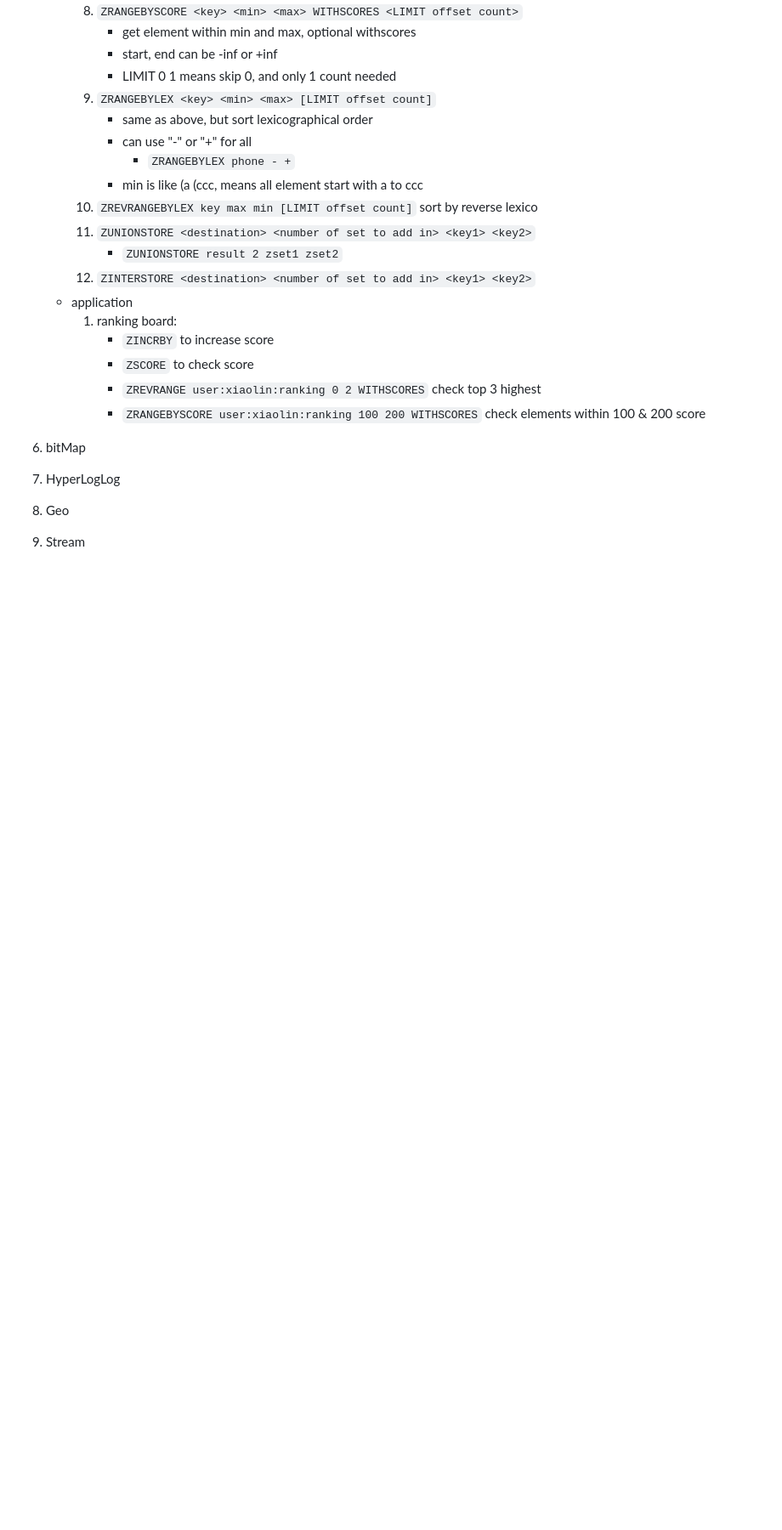
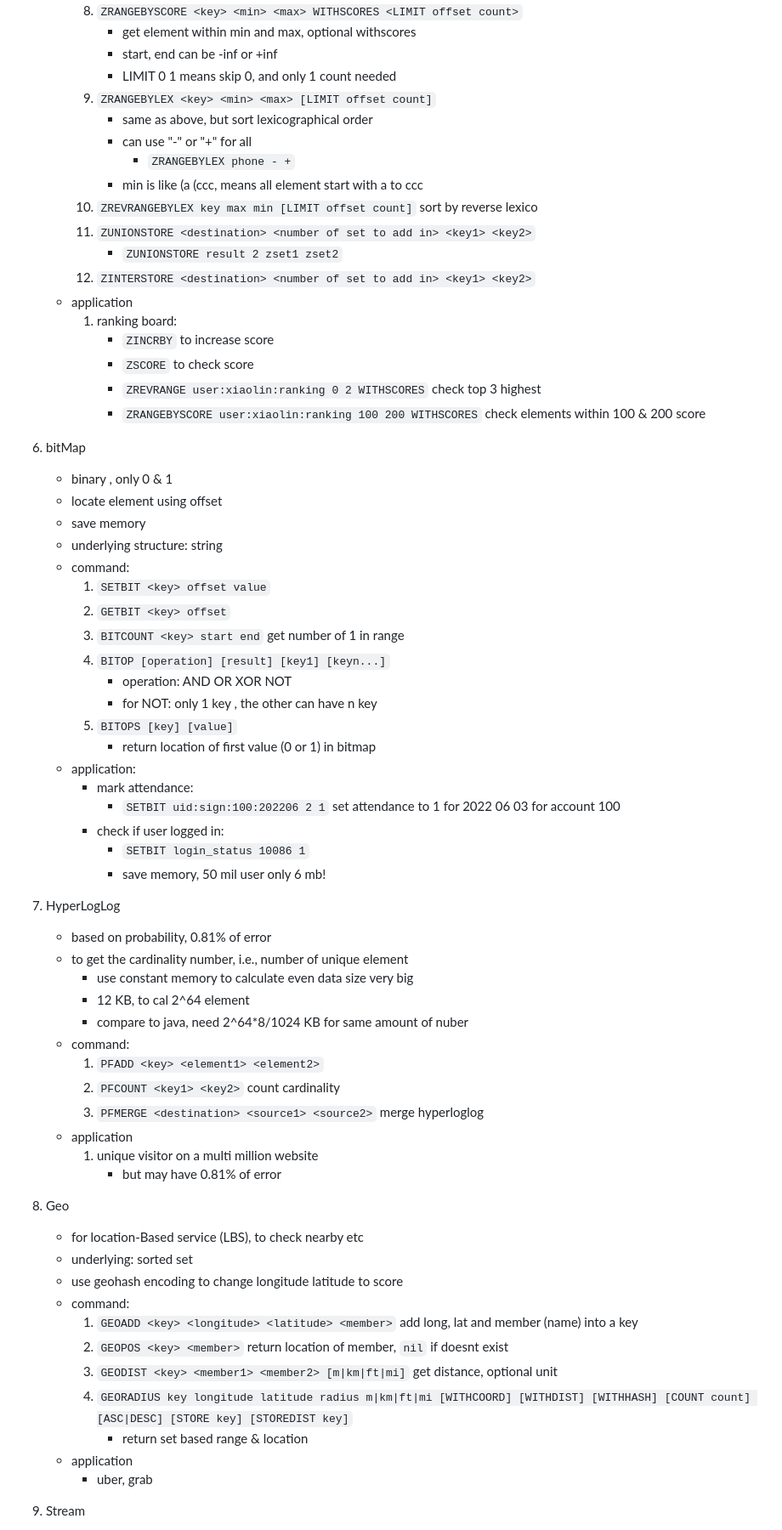
Before and after one commit to wongzc/learning-notes, a Markdown page: Notes/Redis/Redis-data-type-application.md, the part around the change printed below. Shown: that part at 85% size. Rendered like a GitHub page; blank space fills up the shorter version.

Commit message:
completed list data application

```diff
--- a/Notes/Redis/Redis-data-type-application.md
+++ b/Notes/Redis/Redis-data-type-application.md
@@ -156,11 +156,52 @@
             - `ZREVRANGE user:xiaolin:ranking 0 2 WITHSCORES` check top 3 highest
             - `ZRANGEBYSCORE user:xiaolin:ranking 100 200 WITHSCORES` check elements within 100 & 200 score
 
-
 6. bitMap
+    - binary , only 0 & 1
+    - locate element using offset
+    - save memory
+    - underlying structure: string
+    - command:
+        1. `SETBIT <key> offset value`
+        2. `GETBIT <key> offset`
+        3. `BITCOUNT <key> start end` get number of 1 in range
+        4. `BITOP [operation] [result] [key1] [keyn...]`
+            - operation: AND OR XOR NOT
+            - for NOT: only 1 key , the other can have n key
+        5. `BITOPS [key] [value]`
+            - return location of first value (0 or 1) in bitmap
+    - application:
+        - mark attendance:
+            - `SETBIT uid:sign:100:202206 2 1` set attendance to 1 for 2022 06 03 for account 100
+        - check if user logged in:
+            - `SETBIT login_status 10086 1`
+            - save memory, 50 mil user only 6 mb!
 
 7. HyperLogLog
+    - based on probability, 0.81% of error
+    - to get the cardinality number, i.e., number of unique element
+        - use constant memory to calculate even data size very big
+        - 12 KB, to cal 2^64 element
+        - compare to java, need 2^64*8/1024 KB for same amount of nuber
+    - command:
+        1. `PFADD <key> <element1> <element2>`
+        2. `PFCOUNT <key1> <key2>` count cardinality
+        3. `PFMERGE <destination> <source1> <source2>` merge hyperloglog
+    - application
+        1. unique visitor on a multi million website
+            - but may have 0.81% of error
 
 8. Geo
+    - for location-Based service (LBS), to check nearby etc
+    - underlying: sorted set
+    - use geohash encoding to change longitude latitude to score
+    - command:
+        1. `GEOADD <key> <longitude> <latitude> <member>` add long, lat and member (name) into a key
+        2. `GEOPOS <key> <member>` return location of member, `nil` if doesnt exist
+        3. `GEODIST <key> <member1> <member2> [m|km|ft|mi]` get distance, optional unit
+        4. `GEORADIUS key longitude latitude radius m|km|ft|mi [WITHCOORD] [WITHDIST] [WITHHASH] [COUNT count] [ASC|DESC] [STORE key] [STOREDIST key]`
+            - return set based range & location
+    - application
+        - uber, grab
 
 9. Stream
```
Also changed, not shown: other parts of Notes/Redis/Redis-data-type-application.md (+50 -0 lines).
